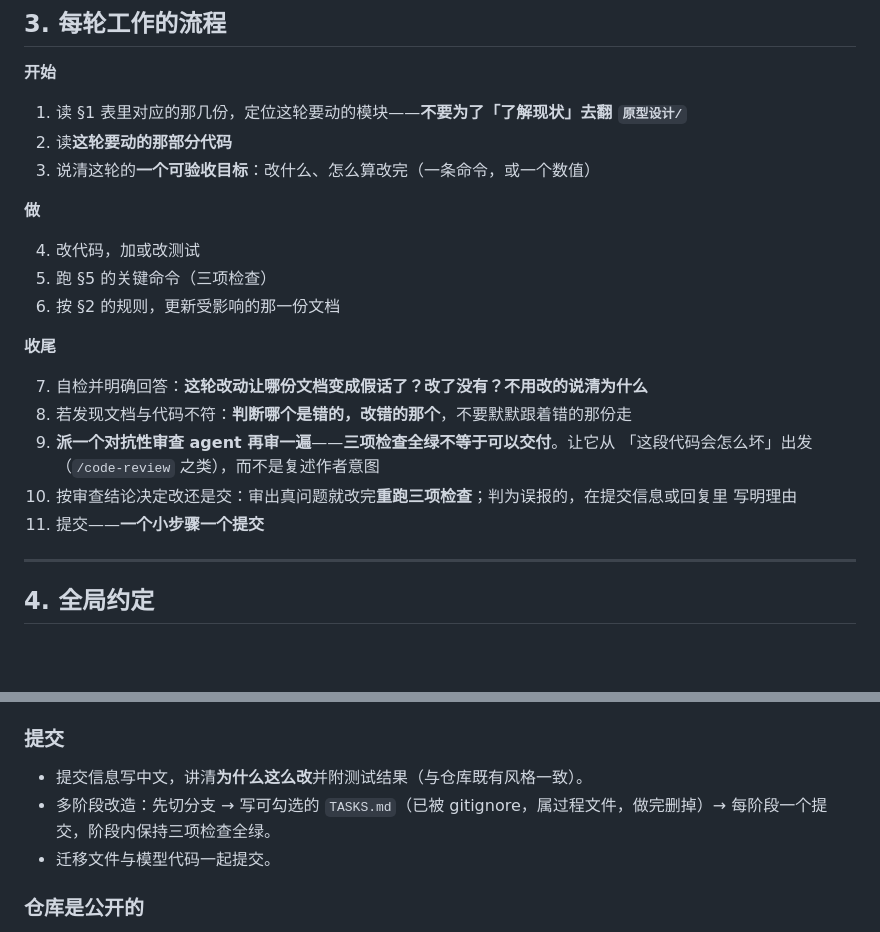
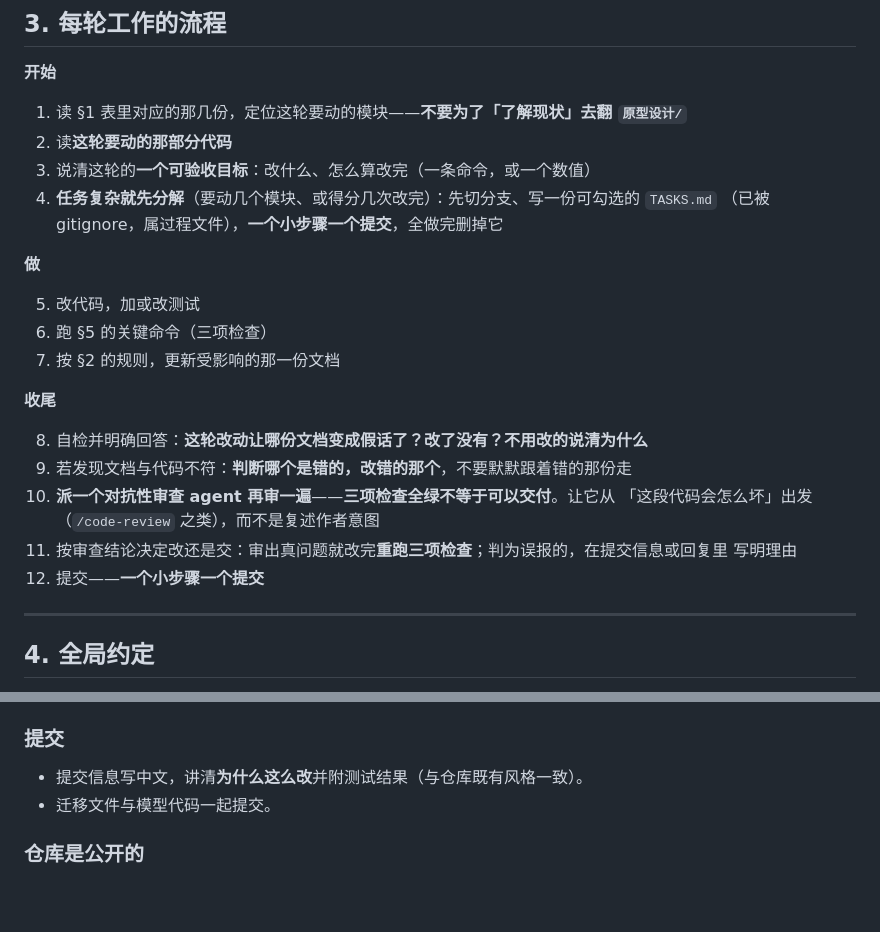
Before and after one commit to new-tocode/702platform, a Markdown page: CLAUDE.md, 2 parts joined by grey strips. Drawn GitHub-style; blank space fills up the shorter version.

Commit message:
CLAUDE.md：复杂任务先分解成 TASKS.md，进「开始」这一步
原先这条规则写在 §4「提交」里（多阶段改造：先切分支 → 写 TASKS.md → 每阶段一个
提交）。它其实不是提交规矩，而是**开工前怎么切这轮活**的规矩——放在 §4 读到的时机
太晚：读者是打算提交时才翻到它，那时步骤早该分好了。改成 §3 的第 4 步，位置就在
「说清可验收目标」之后、「改代码」之前，三件事按发生顺序排开。

写进步骤里的四条与原来一致（先切分支、可勾选的 `TASKS.md`、已被 gitignore 属过程
文件、全做完删掉），只是把「每阶段一个提交」改成与收尾第 12 步同一句话的**一个小
步骤一个提交**——同一件事在同一个文件里说两遍本来就是这份文件自己禁掉的（§2
「引用，不复述」），所以 §4 那条随之删掉，不是新增一处而是搬了家。

§3 的步骤编号顺延（做 4→5、收尾 7→12）。查过全仓没有任何地方按编号引用这些步骤
（只有按节号引的，例如 `开发与部署.md` 指 §4 的 i18n），所以重排不影响别处。

`docs/更新维护/开发与部署.md` 第 366 行那处「跨多个模块的改造先切分支、写一份可
勾选的 `TASKS.md`」是同一件事的第三份复述，**这次没动**：那份文件本身就是给部署
时逐条过的检查单，与 CLAUDE.md §5／它 §2 的三项命令是同一种刻意镜像。要收成单一
出处的话，改成指 `CLAUDE.md` §3 即可，但那是另一轮的事。

纯文档改动，不进任何代码路径（`grep` 确认没有测试读 CLAUDE.md）。
check 无问题 · makemigrations --check 无改动 · 全量 735 条 OK。

```diff
--- a/CLAUDE.md
+++ b/CLAUDE.md
@@ -49,22 +49,24 @@
 1. 读 §1 表里对应的那几份，定位这轮要动的模块——**不要为了「了解现状」去翻 `原型设计/`**
 2. 读**这轮要动的那部分代码**
 3. 说清这轮的**一个可验收目标**：改什么、怎么算改完（一条命令，或一个数值）
+4. **任务复杂就先分解**（要动几个模块、或得分几次改完）：先切分支、写一份可勾选的 `TASKS.md`
+   （已被 gitignore，属过程文件），**一个小步骤一个提交**，全做完删掉它
 
 **做**
 
-4. 改代码，加或改测试
-5. 跑 §5 的关键命令（三项检查）
-6. 按 §2 的规则，更新受影响的那一份文档
+5. 改代码，加或改测试
+6. 跑 §5 的关键命令（三项检查）
+7. 按 §2 的规则，更新受影响的那一份文档
 
 **收尾**
 
-7. 自检并明确回答：**这轮改动让哪份文档变成假话了？改了没有？不用改的说清为什么**
-8. 若发现文档与代码不符：**判断哪个是错的，改错的那个**，不要默默跟着错的那份走
-9. **派一个对抗性审查 agent 再审一遍**——**三项检查全绿不等于可以交付**。让它从
-   「这段代码会怎么坏」出发（`/code-review` 之类），而不是复述作者意图
-10. 按审查结论决定改还是交：审出真问题就改完**重跑三项检查**；判为误报的，在提交信息或回复里
+8. 自检并明确回答：**这轮改动让哪份文档变成假话了？改了没有？不用改的说清为什么**
+9. 若发现文档与代码不符：**判断哪个是错的，改错的那个**，不要默默跟着错的那份走
+10. **派一个对抗性审查 agent 再审一遍**——**三项检查全绿不等于可以交付**。让它从
+    「这段代码会怎么坏」出发（`/code-review` 之类），而不是复述作者意图
+11. 按审查结论决定改还是交：审出真问题就改完**重跑三项检查**；判为误报的，在提交信息或回复里
     写明理由
-11. 提交——**一个小步骤一个提交**
+12. 提交——**一个小步骤一个提交**
 
 ---
 
@@ -95,7 +97,6 @@
 ### 提交
 
 - 提交信息写中文，讲清**为什么这么改**并附测试结果（与仓库既有风格一致）。
-- 多阶段改造：先切分支 → 写可勾选的 `TASKS.md`（已被 gitignore，属过程文件，做完删掉）→ 每阶段一个提交，阶段内保持三项检查全绿。
 - 迁移文件与模型代码一起提交。
 
 ### 仓库是公开的
```
